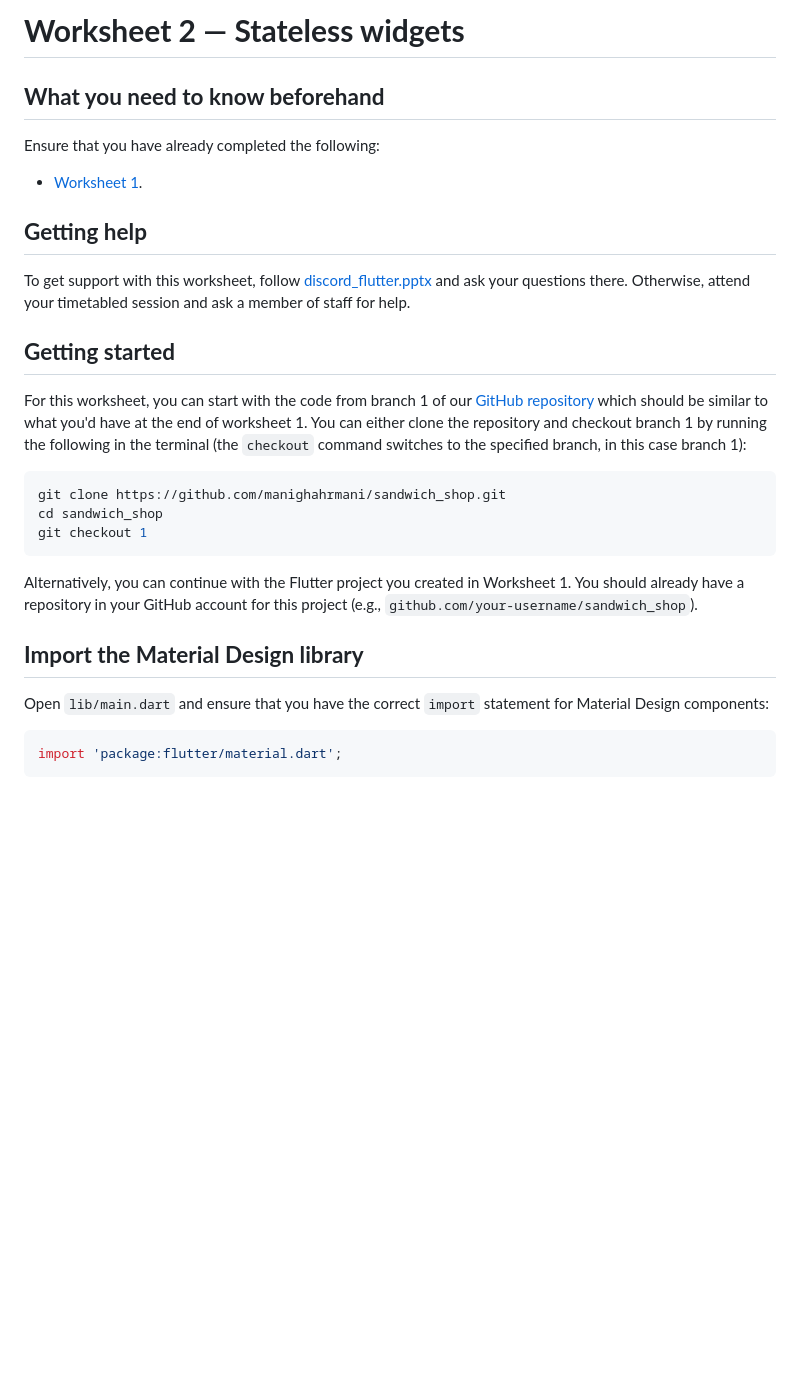
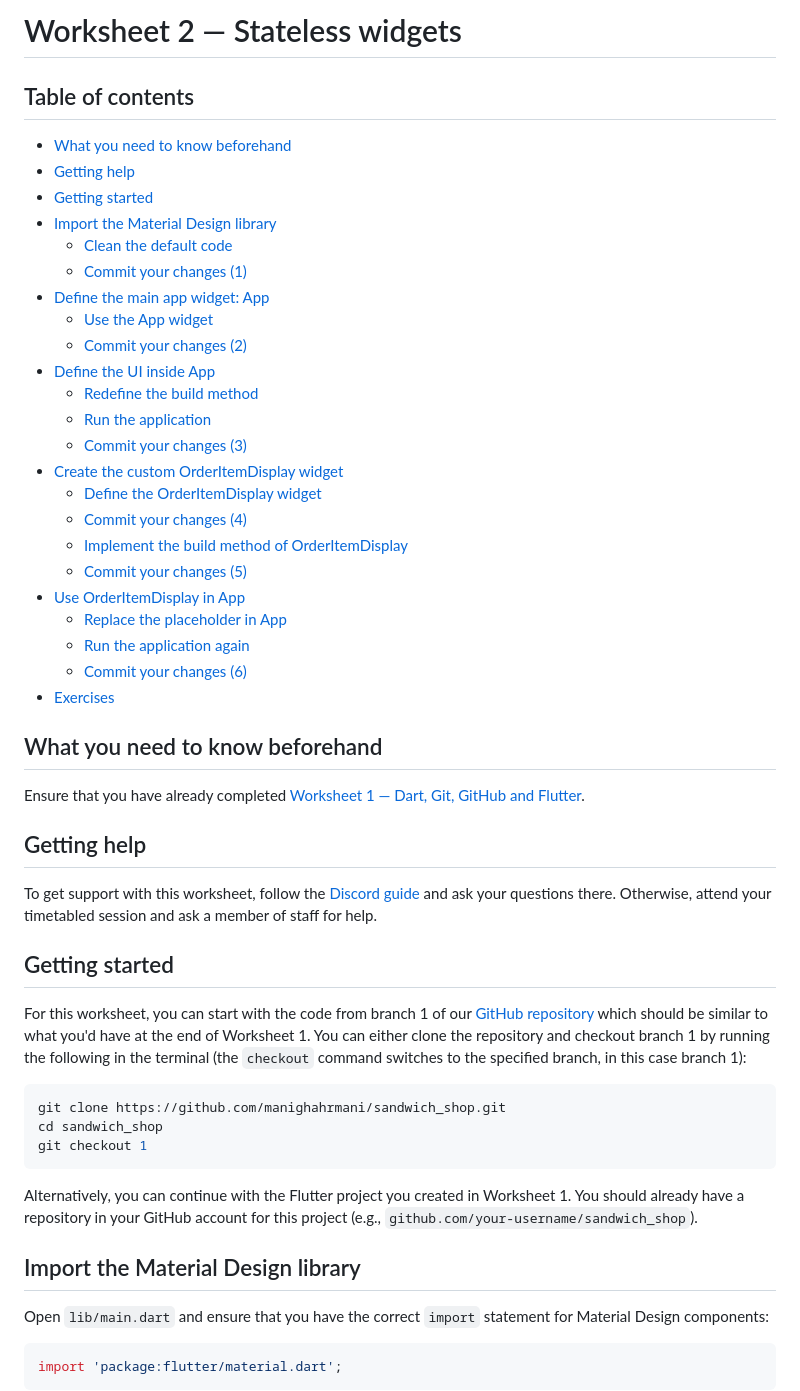
Before and after one commit to manighahrmani/sandwich_shop, a Markdown page: worksheet-2.md, the part around the change printed below. Rendered like a GitHub page; blank space fills up the shorter version.

````diff
--- a/worksheet-2.md
+++ b/worksheet-2.md
@@ -1,18 +1,42 @@
-# **Worksheet 2 — Stateless widgets**
+# Worksheet 2 — Stateless widgets
 
-## **What you need to know beforehand**
+## Table of contents
 
-Ensure that you have already completed the following:
+- [What you need to know beforehand](#what-you-need-to-know-beforehand)
+- [Getting help](#getting-help)
+- [Getting started](#getting-started)
+- [Import the Material Design library](#import-the-material-design-library)
+  - [Clean the default code](#clean-the-default-code)
+  - [Commit your changes (1)](#commit-your-changes-1)
+- [Define the main app widget: App](#define-the-main-app-widget-app)
+  - [Use the App widget](#use-the-app-widget)
+  - [Commit your changes (2)](#commit-your-changes-2)
+- [Define the UI inside App](#define-the-ui-inside-app)
+  - [Redefine the build method](#redefine-the-build-method)
+  - [Run the application](#run-the-application)
+  - [Commit your changes (3)](#commit-your-changes-3)
+- [Create the custom OrderItemDisplay widget](#create-the-custom-orderitemdisplay-widget)
+  - [Define the OrderItemDisplay widget](#define-the-orderitemdisplay-widget)
+  - [Commit your changes (4)](#commit-your-changes-4)
+  - [Implement the build method of OrderItemDisplay](#implement-the-build-method-of-orderitemdisplay)
+  - [Commit your changes (5)](#commit-your-changes-5)
+- [Use OrderItemDisplay in App](#use-orderitemdisplay-in-app)
+  - [Replace the placeholder in App](#replace-the-placeholder-in-app)
+  - [Run the application again](#run-the-application-again)
+  - [Commit your changes (6)](#commit-your-changes-6)
+- [Exercises](#exercises)
 
-- [Worksheet 1](./worksheet-1.md).
+## What you need to know beforehand
 
-## **Getting help**
+Ensure that you have already completed [Worksheet 1 — Dart, Git, GitHub and Flutter](./worksheet-1.md).
 
-To get support with this worksheet, follow [discord_flutter.pptx](https://portdotacdotuk-my.sharepoint.com/:p:/g/personal/mani_ghahremani_port_ac_uk/IQCMJP6IiR_bQoYUMdXJSRDYAWnajEALZYEXFZyrJkHS1QU) and ask your questions there. Otherwise, attend your timetabled session and ask a member of staff for help.
+## Getting help
 
-## **Getting started**
+To get support with this worksheet, follow the [Discord guide](https://portdotacdotuk-my.sharepoint.com/:p:/g/personal/mani_ghahremani_port_ac_uk/IQCMJP6IiR_bQoYUMdXJSRDYAWnajEALZYEXFZyrJkHS1QU) and ask your questions there. Otherwise, attend your timetabled session and ask a member of staff for help.
 
-For this worksheet, you can start with the code from branch 1 of our [GitHub repository](https://github.com/manighahrmani/sandwich_shop/tree/1) which should be similar to what you'd have at the end of worksheet 1. You can either clone the repository and checkout branch 1 by running the following in the terminal (the `checkout` command switches to the specified branch, in this case branch 1):
+## Getting started
+
+For this worksheet, you can start with the code from branch 1 of our [GitHub repository](https://github.com/manighahrmani/sandwich_shop/tree/1) which should be similar to what you'd have at the end of Worksheet 1. You can either clone the repository and checkout branch 1 by running the following in the terminal (the `checkout` command switches to the specified branch, in this case branch 1):
 
 ```bash
 git clone https://github.com/manighahrmani/sandwich_shop.git
@@ -22,7 +46,7 @@ git checkout 1
 
 Alternatively, you can continue with the Flutter project you created in Worksheet 1. You should already have a repository in your GitHub account for this project (e.g., `github.com/your-username/sandwich_shop`).
 
-## **Import the Material Design library**
+## Import the Material Design library
 
 Open `lib/main.dart` and ensure that you have the correct `import` statement for Material Design components:
 
````
Also changed, not shown: other parts of worksheet-2.md (+32 -24 lines), images/2/find_build_method.png (added), images/2/select_center_widget.png (added).
